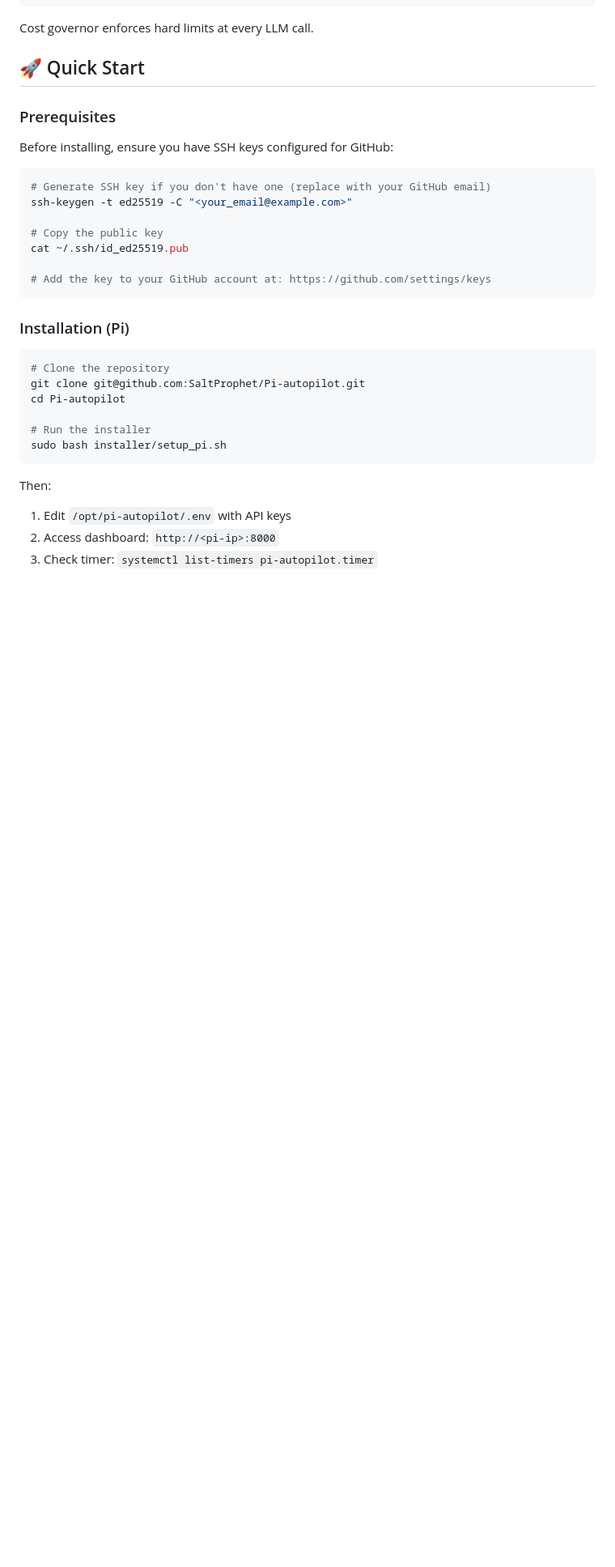
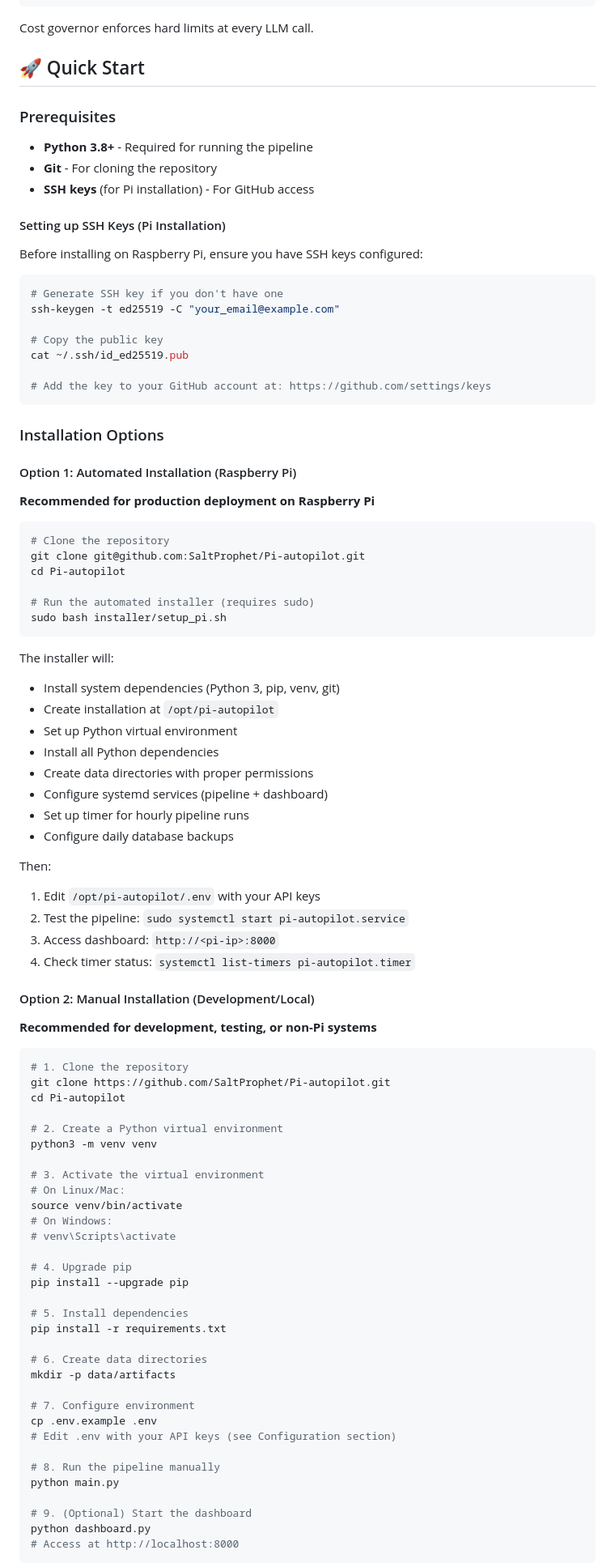
Before and after one commit to SaltProphet/Pi-autopilot, a Markdown page: README.md, the part around one of its changes. Shown at 81% size. GitHub-like rendering; blank space fills up the shorter version.

````diff
--- a/README.md
+++ b/README.md
@@ -29,11 +29,17 @@ Cost governor enforces hard limits at every LLM call.
 
 ### Prerequisites
 
-Before installing, ensure you have SSH keys configured for GitHub:
+- **Python 3.8+** - Required for running the pipeline
+- **Git** - For cloning the repository
+- **SSH keys** (for Pi installation) - For GitHub access
+
+#### Setting up SSH Keys (Pi Installation)
+
+Before installing on Raspberry Pi, ensure you have SSH keys configured:
 
 ```bash
-# Generate SSH key if you don't have one (replace with your GitHub email)
-ssh-keygen -t ed25519 -C "<your_email@example.com>"
+# Generate SSH key if you don't have one
+ssh-keygen -t ed25519 -C "your_email@example.com"
 
 # Copy the public key
 cat ~/.ssh/id_ed25519.pub
@@ -41,18 +47,73 @@ cat ~/.ssh/id_ed25519.pub
 # Add the key to your GitHub account at: https://github.com/settings/keys
 ```
 
-### Installation (Pi)
+### Installation Options
+
+#### Option 1: Automated Installation (Raspberry Pi)
+
+**Recommended for production deployment on Raspberry Pi**
 
 ```bash
 # Clone the repository
 git clone git@github.com:SaltProphet/Pi-autopilot.git
 cd Pi-autopilot
 
-# Run the installer
+# Run the automated installer (requires sudo)
 sudo bash installer/setup_pi.sh
 ```
 
+The installer will:
+- Install system dependencies (Python 3, pip, venv, git)
+- Create installation at `/opt/pi-autopilot`
+- Set up Python virtual environment
+- Install all Python dependencies
+- Create data directories with proper permissions
+- Configure systemd services (pipeline + dashboard)
+- Set up timer for hourly pipeline runs
+- Configure daily database backups
+
 Then:
-1. Edit `/opt/pi-autopilot/.env` with API keys
-2. Access dashboard: `http://<pi-ip>:8000`
-3. Check timer: `systemctl list-timers pi-autopilot.timer`
+1. Edit `/opt/pi-autopilot/.env` with your API keys
+2. Test the pipeline: `sudo systemctl start pi-autopilot.service`
+3. Access dashboard: `http://<pi-ip>:8000`
+4. Check timer status: `systemctl list-timers pi-autopilot.timer`
+
+#### Option 2: Manual Installation (Development/Local)
+
+**Recommended for development, testing, or non-Pi systems**
+
+```bash
+# 1. Clone the repository
+git clone https://github.com/SaltProphet/Pi-autopilot.git
+cd Pi-autopilot
+
+# 2. Create a Python virtual environment
+python3 -m venv venv
+
+# 3. Activate the virtual environment
+# On Linux/Mac:
+source venv/bin/activate
+# On Windows:
+# venv\Scripts\activate
+
+# 4. Upgrade pip
+pip install --upgrade pip
+
+# 5. Install dependencies
+pip install -r requirements.txt
+
+# 6. Create data directories
+mkdir -p data/artifacts
+
+# 7. Configure environment
+cp .env.example .env
+# Edit .env with your API keys (see Configuration section)
+
+# 8. Run the pipeline manually
+python main.py
+
+# 9. (Optional) Start the dashboard
+python dashboard.py
+# Access at http://localhost:8000
+```
+
````
Also changed, not shown: other parts of README.md (+143 -0 lines).
